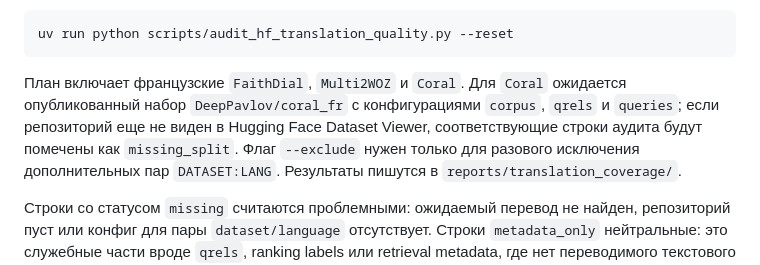
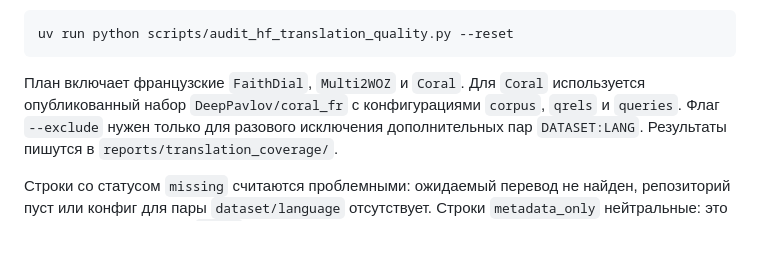
Before and after one commit to IsachenkoBogdan/data-translate, a Markdown page: conf/quality/README.md, the part around the change. GitHub-like rendering; blank space fills up the shorter version.

````diff
--- a/conf/quality/README.md
+++ b/conf/quality/README.md
@@ -21,9 +21,8 @@ uv run python scripts/audit_hf_translation_quality.py --reset
 ```
 
 План включает французские `FaithDial`, `Multi2WOZ` и `Coral`. Для `Coral`
-ожидается опубликованный набор `DeepPavlov/coral_fr` с конфигурациями `corpus`,
-`qrels` и `queries`; если репозиторий еще не виден в Hugging Face Dataset
-Viewer, соответствующие строки аудита будут помечены как `missing_split`.
+используется опубликованный набор `DeepPavlov/coral_fr` с конфигурациями
+`corpus`, `qrels` и `queries`.
 Флаг `--exclude` нужен только для разового исключения дополнительных пар
 `DATASET:LANG`. Результаты пишутся в `reports/translation_coverage/`.
 
````
Also changed, not shown: PROJECT_DESCRIPTION.md (+2 -2 lines), README.md (+2 -2 lines).
